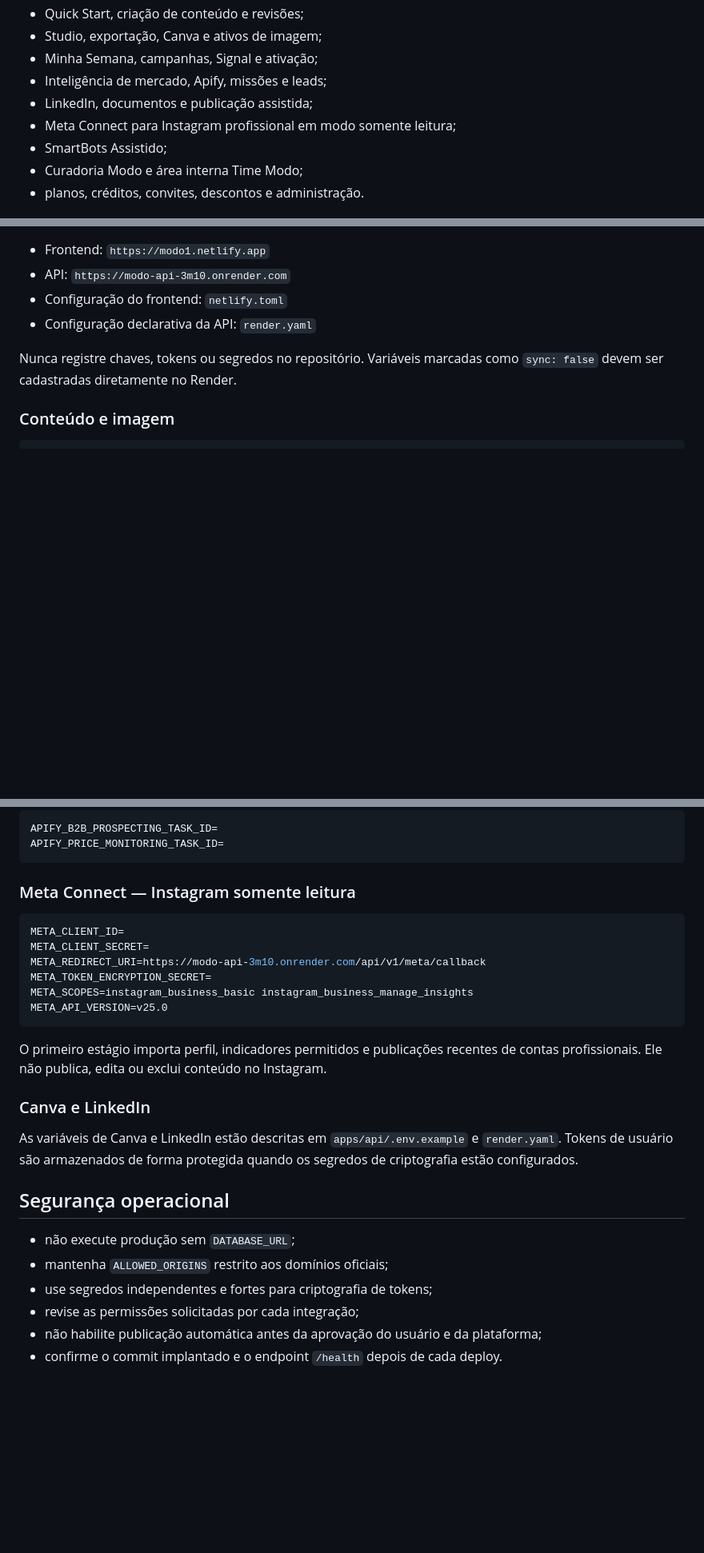
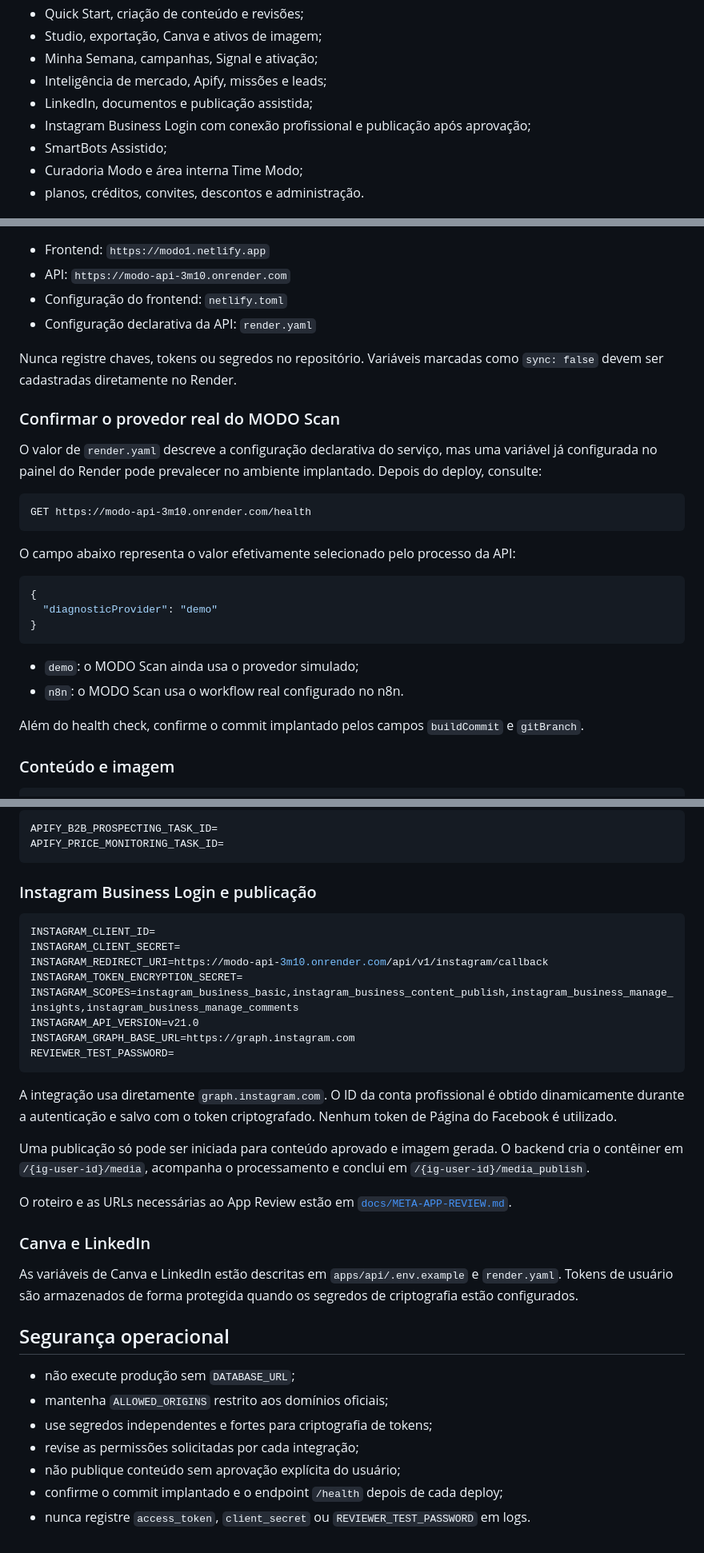
Before and after one commit to HenriqueGuilhermeUx/modo, a Markdown page: README.md, 3 parts joined by grey strips. Shown at 80% size. GitHub-like rendering; blank space fills up the shorter version.

Commit message:
docs: describe Instagram publishing and diagnostic runtime status

````diff
--- a/README.md
+++ b/README.md
@@ -27,7 +27,7 @@ O repositório é um monorepo npm. PostgreSQL é utilizado para contas, organiza
 - Minha Semana, campanhas, Signal e ativação;
 - Inteligência de mercado, Apify, missões e leads;
 - LinkedIn, documentos e publicação assistida;
-- Meta Connect para Instagram profissional em modo somente leitura;
+- Instagram Business Login com conexão profissional e publicação após aprovação;
 - SmartBots Assistido;
 - Curadoria Modo e área interna Time Modo;
 - planos, créditos, convites, descontos e administração.
@@ -66,6 +66,27 @@ O workflow `.github/workflows/ci.yml` executa as três verificações em pull re
 
 Nunca registre chaves, tokens ou segredos no repositório. Variáveis marcadas como `sync: false` devem ser cadastradas diretamente no Render.
 
+### Confirmar o provedor real do MODO Scan
+
+O valor de `render.yaml` descreve a configuração declarativa do serviço, mas uma variável já configurada no painel do Render pode prevalecer no ambiente implantado. Depois do deploy, consulte:
+
+```text
+GET https://modo-api-3m10.onrender.com/health
+```
+
+O campo abaixo representa o valor efetivamente selecionado pelo processo da API:
+
+```json
+{
+  "diagnosticProvider": "demo"
+}
+```
+
+- `demo`: o MODO Scan ainda usa o provedor simulado;
+- `n8n`: o MODO Scan usa o workflow real configurado no n8n.
+
+Além do health check, confirme o commit implantado pelos campos `buildCommit` e `gitBranch`.
+
 ### Conteúdo e imagem
 
 ```env
@@ -101,18 +122,24 @@ APIFY_B2B_PROSPECTING_TASK_ID=
 APIFY_PRICE_MONITORING_TASK_ID=
 ```
 
-### Meta Connect — Instagram somente leitura
+### Instagram Business Login e publicação
 
 ```env
-META_CLIENT_ID=
-META_CLIENT_SECRET=
-META_REDIRECT_URI=https://modo-api-3m10.onrender.com/api/v1/meta/callback
-META_TOKEN_ENCRYPTION_SECRET=
-META_SCOPES=instagram_business_basic instagram_business_manage_insights
-META_API_VERSION=v25.0
+INSTAGRAM_CLIENT_ID=
+INSTAGRAM_CLIENT_SECRET=
+INSTAGRAM_REDIRECT_URI=https://modo-api-3m10.onrender.com/api/v1/instagram/callback
+INSTAGRAM_TOKEN_ENCRYPTION_SECRET=
+INSTAGRAM_SCOPES=instagram_business_basic,instagram_business_content_publish,instagram_business_manage_insights,instagram_business_manage_comments
+INSTAGRAM_API_VERSION=v21.0
+INSTAGRAM_GRAPH_BASE_URL=https://graph.instagram.com
+REVIEWER_TEST_PASSWORD=
 ```
 
-O primeiro estágio importa perfil, indicadores permitidos e publicações recentes de contas profissionais. Ele não publica, edita ou exclui conteúdo no Instagram.
+A integração usa diretamente `graph.instagram.com`. O ID da conta profissional é obtido dinamicamente durante a autenticação e salvo com o token criptografado. Nenhum token de Página do Facebook é utilizado.
+
+Uma publicação só pode ser iniciada para conteúdo aprovado e imagem gerada. O backend cria o contêiner em `/{ig-user-id}/media`, acompanha o processamento e conclui em `/{ig-user-id}/media_publish`.
+
+O roteiro e as URLs necessárias ao App Review estão em [`docs/META-APP-REVIEW.md`](docs/META-APP-REVIEW.md).
 
 ### Canva e LinkedIn
 
@@ -124,5 +151,6 @@ As variáveis de Canva e LinkedIn estão descritas em `apps/api/.env.example` e
 - mantenha `ALLOWED_ORIGINS` restrito aos domínios oficiais;
 - use segredos independentes e fortes para criptografia de tokens;
 - revise as permissões solicitadas por cada integração;
-- não habilite publicação automática antes da aprovação do usuário e da plataforma;
-- confirme o commit implantado e o endpoint `/health` depois de cada deploy.
+- não publique conteúdo sem aprovação explícita do usuário;
+- confirme o commit implantado e o endpoint `/health` depois de cada deploy;
+- nunca registre `access_token`, `client_secret` ou `REVIEWER_TEST_PASSWORD` em logs.
````
